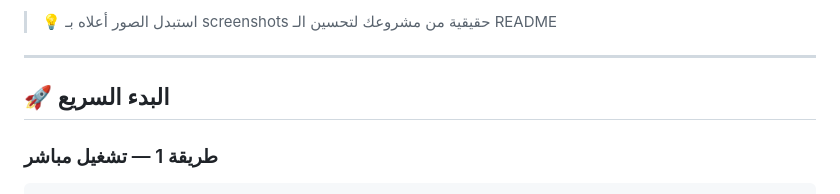
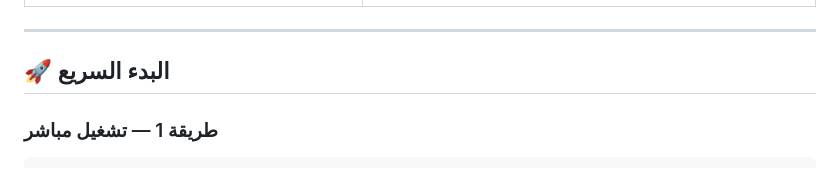
Before and after one commit to tamer-Assaf2/Eid-Card, a Markdown page: README.md, the part around one of its changes. Rendered like a GitHub page.

Commit message:
Replace placeholder images with project screenshots
Updated screenshots in README with actual project images.

```diff
--- a/README.md
+++ b/README.md
@@ -52,7 +52,5 @@
 
 </div>
-
-> 💡 استبدل الصور أعلاه بـ screenshots حقيقية من مشروعك لتحسين الـ README
 
 ---
 
```
Also changed, not shown: other parts of README.md (+3 -3 lines).
